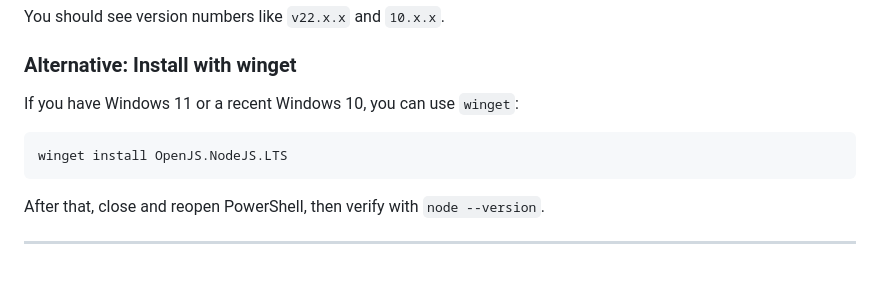
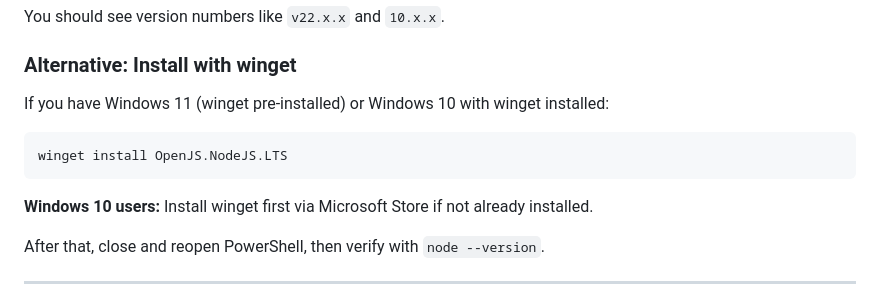
Before and after one commit to TomCruiseTorpedo/calgary-cursor-meetup-seed4noobs, a Markdown page: docs/WINDOWS_SETUP.md, the part around the change. GitHub-like rendering; blank space fills up the shorter version.

Commit message:
docs: fix winget installation instructions for Windows 10/11 consistency
- Clarify that Windows 11 has winget pre-installed
- Specify that Windows 10 users need to install winget first via Microsoft Store
- Remove misleading 'recent Windows 10' phrasing that implied equivalent winget availability
- Maintain Windows 11 priority structure and parallel documentation consistency

````diff
--- a/docs/WINDOWS_SETUP.md
+++ b/docs/WINDOWS_SETUP.md
@@ -162,11 +162,13 @@ You should see version numbers like `v22.x.x` and `10.x.x`.
 
 ### Alternative: Install with winget
 
-If you have Windows 11 or a recent Windows 10, you can use `winget`:
+If you have Windows 11 (winget pre-installed) or Windows 10 with winget installed:
 
 ```
 winget install OpenJS.NodeJS.LTS
 ```
+
+**Windows 10 users:** Install winget first via Microsoft Store if not already installed.
 
 After that, close and reopen PowerShell, then verify with `node --version`.
 
````
